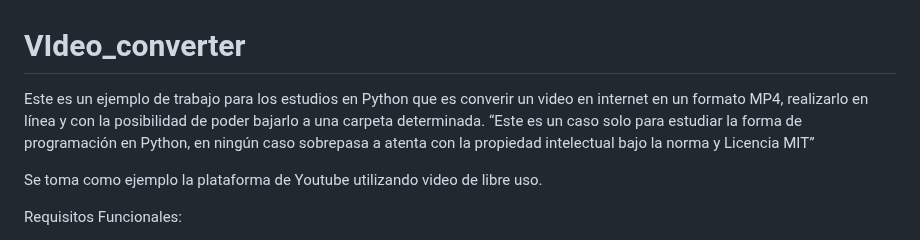
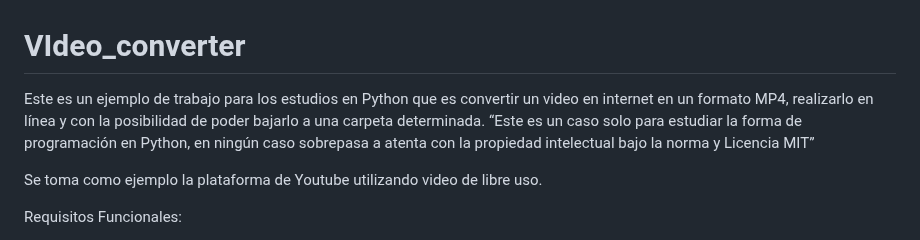
Before and after one commit to Miyagui2917/youtube_converter, a Markdown page: README.md, the part around the change. Drawn GitHub-style.

```diff
--- a/README.md
+++ b/README.md
@@ -1,5 +1,5 @@
 # VIdeo_converter
-Este es un ejemplo de trabajo para los estudios en Python que es converir un video en internet en un formato MP4, realizarlo en línea y con la posibilidad de poder  bajarlo a una carpeta determinada.
+Este es un ejemplo de trabajo para los estudios en Python que es convertir un video en internet en un formato MP4, realizarlo en línea y con la posibilidad de poder  bajarlo a una carpeta determinada.
 “Este es un caso solo para estudiar la forma de programación en Python, en ningún caso sobrepasa a atenta con la propiedad intelectual bajo la norma y Licencia MIT”
 
 Se toma como ejemplo la plataforma de Youtube utilizando video de libre uso.
```
